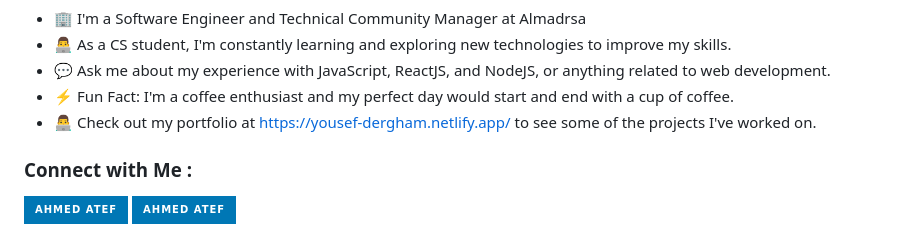
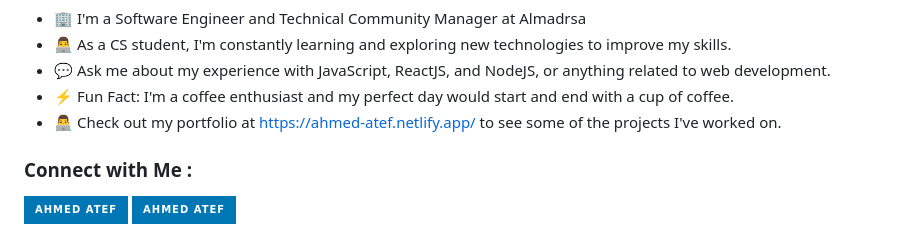
Before and after one commit to ahmad14ayman/-Ahmed123rezk123, a Markdown page: README.md, the part around the change. Drawn GitHub-style; badges without logos.

```diff
--- a/README.md
+++ b/README.md
@@ -15,7 +15,7 @@
 - 👨‍💻 As a CS student, I'm constantly learning and exploring new technologies to improve my skills.
 - 💬 Ask me about my experience with JavaScript, ReactJS, and NodeJS, or anything related to web development.
 - ⚡ Fun Fact: I'm a coffee enthusiast and my perfect day would start and end with a cup of coffee.
-- 👨‍💻 Check out my portfolio at https://yousef-dergham.netlify.app/ to see some of the projects I've worked on.
+- 👨‍💻 Check out my portfolio at https://ahmed-atef.netlify.app/ to see some of the projects I've worked on.
 
 
 ### Connect with Me :
```
